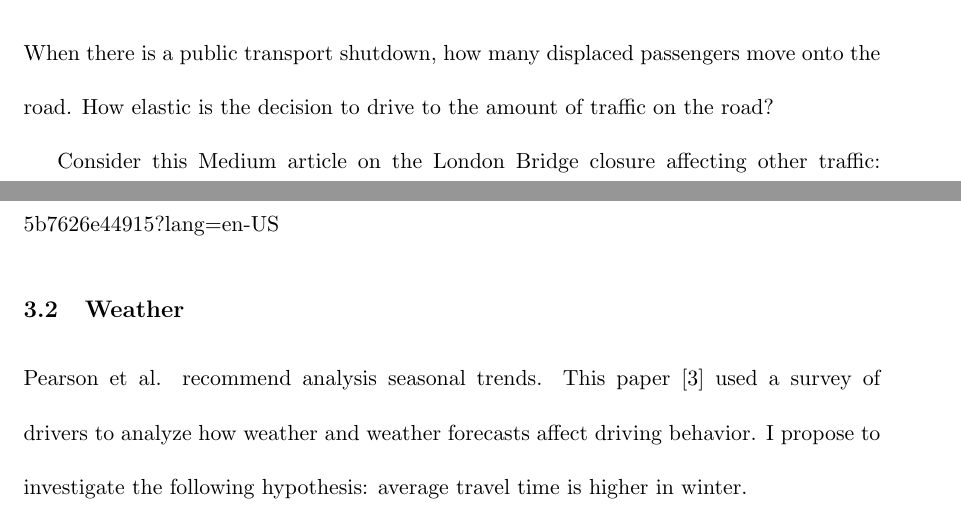
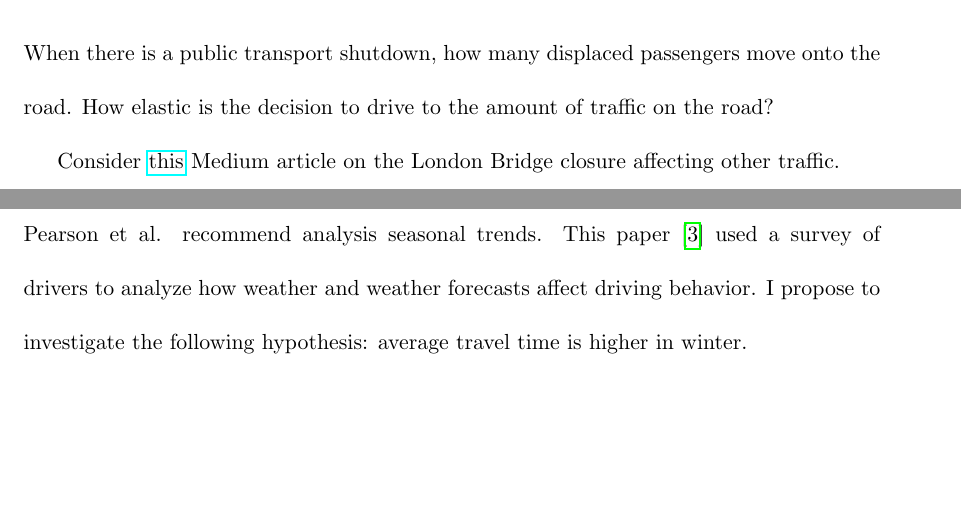
Before and after one commit to GAIMJKP/MACS30200proj, a LaTeX document (LitReview/TeX/lit_review.tex): two parts of pages 3 and 4 of 6, joined at a grey line, cut so that both start at the same text, the shorter picture padded with empty space. Compiled offline with pdfLaTeX.

Commit message:
PS4 completed

```diff
--- a/LitReview/TeX/lit_review.tex
+++ b/LitReview/TeX/lit_review.tex
@@ -10,6 +10,8 @@
 \addbibresource{references.bib}
 
 \usepackage{setspace}
+
+\usepackage{hyperref} %hyperlinks
 
 \begin{document}
 
@@ -59,7 +61,7 @@ In my paper this class, I will probably just choose one of the following topics
 
 When there is a public transport shutdown, how many displaced passengers move onto the road. How elastic is the decision to drive to the amount of traffic on the road?
 
-Consider this Medium article on the London Bridge closure affecting other traffic: https://medium.com/uber-movement/examining-the-impact-of-the-london-tower-bridge-closure-5b7626e44915?lang=en-US
+Consider \href{https://medium.com/uber-movement/examining-the-impact-of-the-london-tower-bridge-closure-5b7626e44915?lang=en-US}{this} Medium article on the London Bridge closure affecting other traffic.
 
 \subsection{Weather}
 
```
Also changed, not shown: LitReview/TeX/lit_review.pdf (added), README.md, 1 other file.
